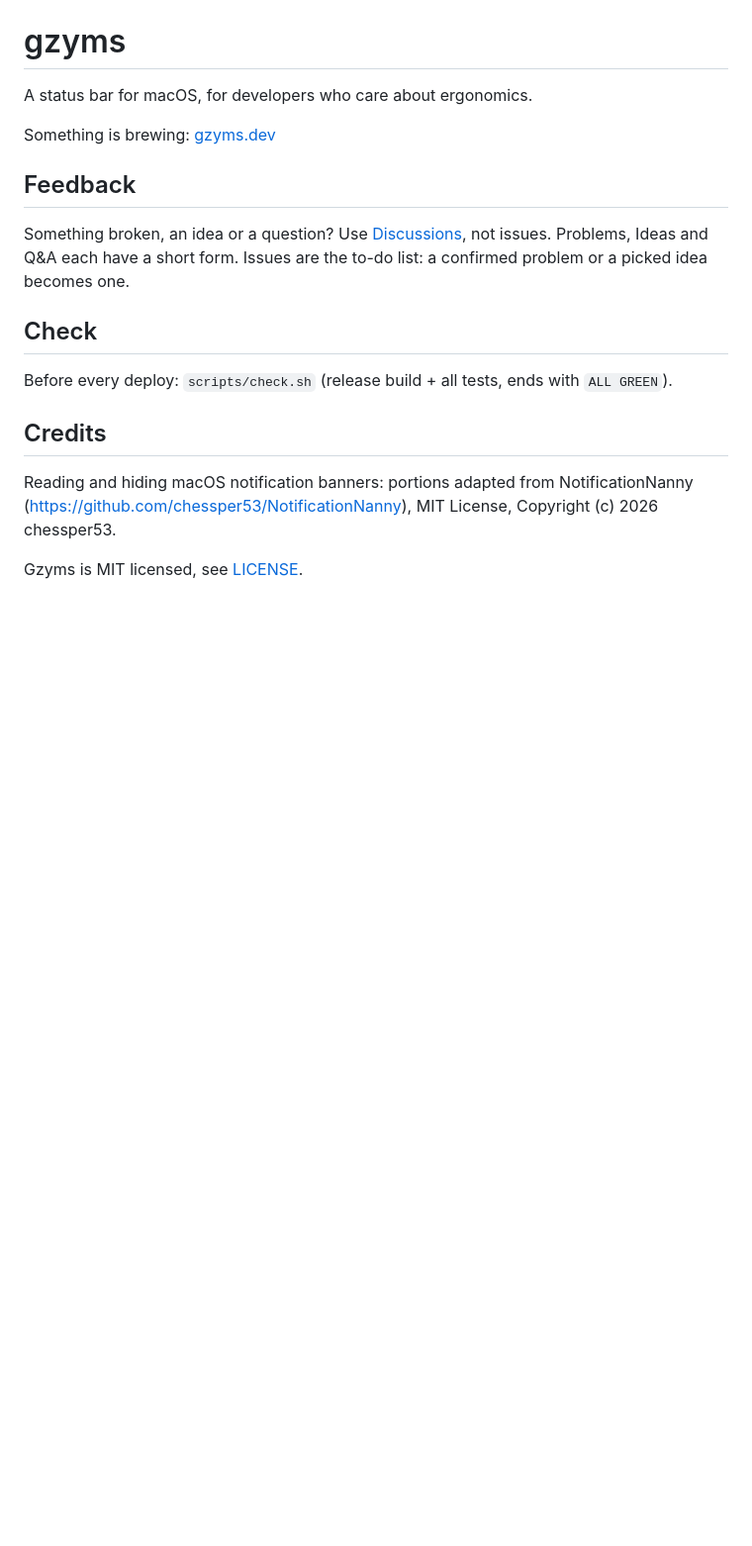
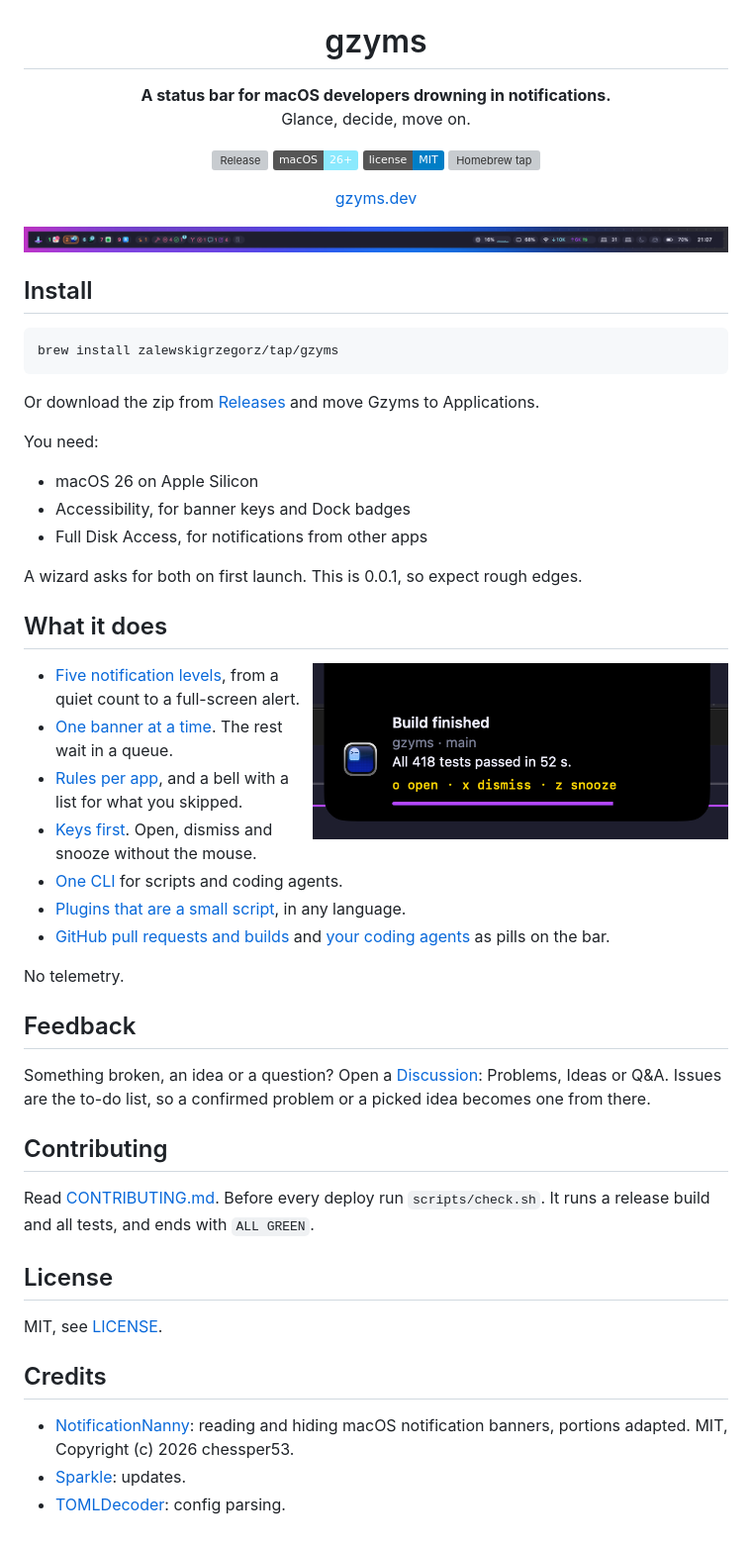
Before and after one commit to zalewskigrzegorz/gzyms, a Markdown page: README.md, the part around one of its changes. Shown at 99% size. Drawn GitHub-style; pictures changed too: assets/readme/banner.png (added), assets/readme/bar.png (added); badges without logos; blank space fills up the shorter version; grey boxes are pictures that could not be loaded.

Commit message:
docs(readme): a modern readme with install, features and credits 📝

````diff
--- a/README.md
+++ b/README.md
@@ -1,19 +5,63 @@
 # gzyms
 
-A status bar for macOS, for developers who care about ergonomics.
+**A status bar for macOS developers drowning in notifications.**<br>
+Glance, decide, move on.
 
-Something is brewing: [gzyms.dev](https://gzyms.dev)
+[![Release](https://img.shields.io/github/v/release/zalewskigrzegorz/gzyms?color=b347ff)](https://github.com/zalewskigrzegorz/gzyms/releases/latest)
+![macOS 26+](https://img.shields.io/badge/macOS-26%2B-8be9fd)
+[![License: MIT](https://img.shields.io/badge/license-MIT-blue)](LICENSE)
+[![Homebrew tap](https://img.shields.io/badge/brew-zalewskigrzegorz%2Ftap-fbb040)](https://github.com/zalewskigrzegorz/homebrew-tap)
+
+[gzyms.dev](https://gzyms.dev)
+
+<img src="assets/readme/bar.png" alt="The gzyms bar: app counts, GitHub pull requests and builds, CPU, memory, network, battery and the clock" width="900">
+
+</div>
+
+## Install
+
+```sh
+brew install zalewskigrzegorz/tap/gzyms
+```
+
+Or download the zip from [Releases](https://github.com/zalewskigrzegorz/gzyms/releases/latest) and move Gzyms to Applications.
+
+You need:
+
+- macOS 26 on Apple Silicon
+- Accessibility, for banner keys and Dock badges
+- Full Disk Access, for notifications from other apps
+
+A wizard asks for both on first launch. This is 0.0.1, so expect rough edges.
+
+## What it does
+
+<img src="assets/readme/banner.png" alt="A banner with its key hints: o open, x dismiss, z snooze" width="420" align="right">
+
+- [Five notification levels](https://gzyms.dev/docs/#levels), from a quiet count to a full-screen alert.
+- [One banner at a time](https://gzyms.dev/docs/#stack). The rest wait in a queue.
+- [Rules per app](https://gzyms.dev/docs/#rules), and a bell with a list for what you skipped.
+- [Keys first](https://gzyms.dev/docs/#keyboard). Open, dismiss and snooze without the mouse.
+- [One CLI](https://gzyms.dev/docs/#cli) for scripts and coding agents.
+- [Plugins that are a small script](https://gzyms.dev/docs/#plugins), in any language.
+- [GitHub pull requests and builds](https://gzyms.dev/docs/#github) and [your coding agents](https://gzyms.dev/docs/#agents) as pills on the bar.
+
+No telemetry.
 
 ## Feedback
 
-Something broken, an idea or a question? Use [Discussions](https://github.com/zalewskigrzegorz/gzyms/discussions), not issues. Problems, Ideas and Q&A each have a short form. Issues are the to-do list: a confirmed problem or a picked idea becomes one.
+Something broken, an idea or a question? Open a [Discussion](https://github.com/zalewskigrzegorz/gzyms/discussions): Problems, Ideas or Q&A. Issues are the to-do list, so a confirmed problem or a picked idea becomes one from there.
 
-## Check
+## Contributing
 
-Before every deploy: `scripts/check.sh` (release build + all tests, ends with `ALL GREEN`).
+Read [CONTRIBUTING.md](CONTRIBUTING.md). Before every deploy run `scripts/check.sh`. It runs a release build and all tests, and ends with `ALL GREEN`.
+
+## License
+
+MIT, see [LICENSE](LICENSE).
 
 ## Credits
 
-Reading and hiding macOS notification banners: portions adapted from NotificationNanny (https://github.com/chessper53/NotificationNanny), MIT License, Copyright (c) 2026 chessper53.
-
-Gzyms is MIT licensed, see [LICENSE](LICENSE).
+- [NotificationNanny](https://github.com/chessper53/NotificationNanny): reading and hiding macOS notification banners, portions adapted. MIT, Copyright (c) 2026 chessper53.
+- [Sparkle](https://github.com/sparkle-project/Sparkle): updates.
+- [TOMLDecoder](https://github.com/dduan/TOMLDecoder): config parsing.
````
Also changed, not shown: other parts of README.md (+4 -0 lines), assets/readme/icon.png (added).
